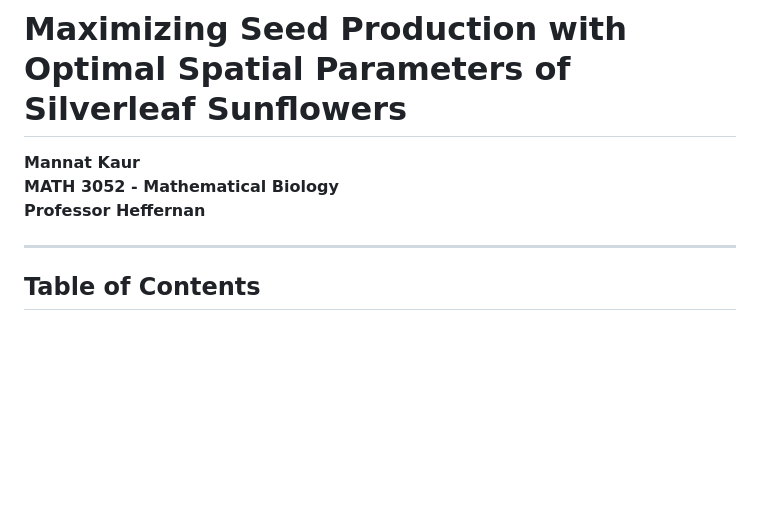
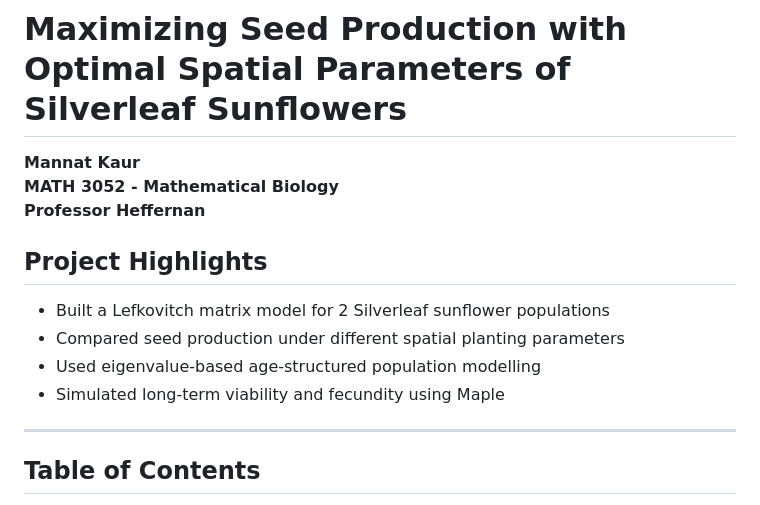
Before and after one commit to mannatkaurrr/sunflower-lefkovitch-model, a Markdown page: README.md, the part around the change. Rendered like a GitHub page; blank space fills up the shorter version.

```diff
--- a/README.md
+++ b/README.md
@@ -4,6 +4,11 @@
 **MATH 3052 - Mathematical Biology**
 **Professor Heffernan**
 
+## Project Highlights
+- Built a Lefkovitch matrix model for 2 Silverleaf sunflower populations
+- Compared seed production under different spatial planting parameters
+- Used eigenvalue-based age-structured population modelling
+- Simulated long-term viability and fecundity using Maple
 ---
 
 ## Table of Contents
```
